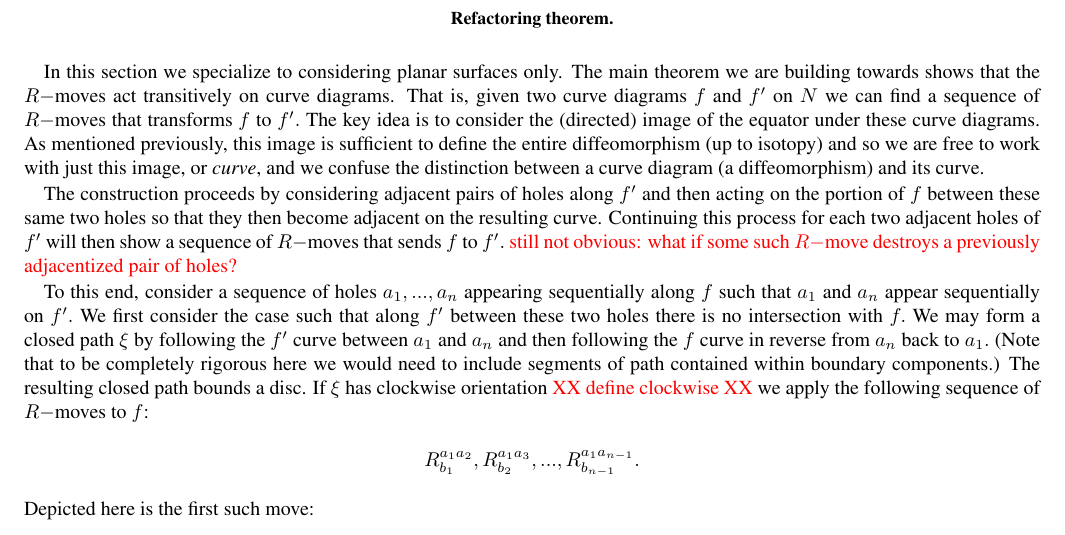
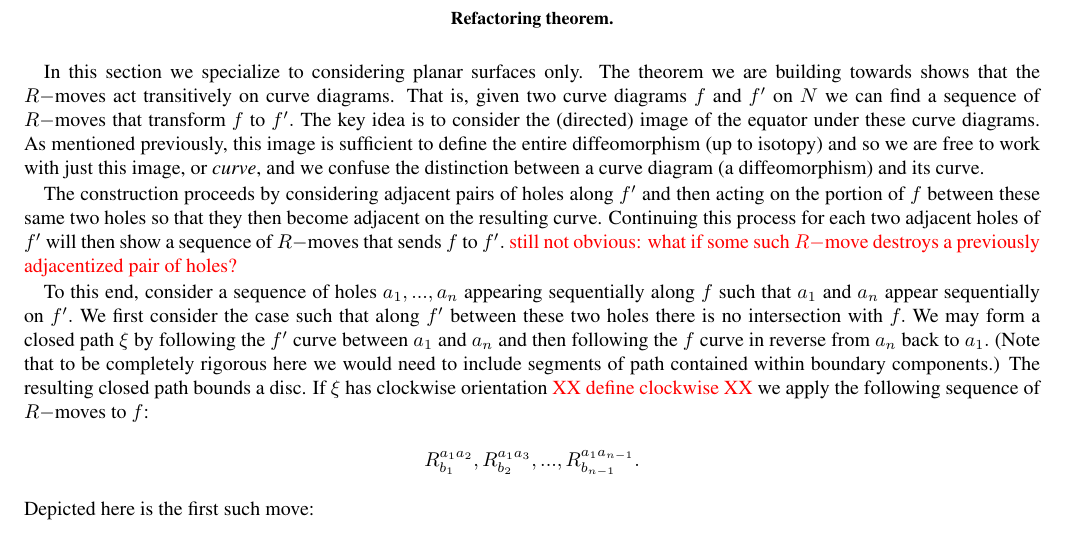
Before and after one commit to punkdit/fibonacci, a LaTeX paper (supplement.tex): part of page 7 of 11, cut so that both start at the same text. Compiled offline with pdfLaTeX.

Commit message:
commit edits

```diff
--- a/supplement.tex
+++ b/supplement.tex
@@ -850,10 +850,10 @@ corresponding to the above two triangles:
 
 In this section we specialize to considering planar
 surfaces only.
-The main theorem we are building towards shows that
+The theorem we are building towards shows that
 the $R-$moves act transitively on curve diagrams.
 That is, given two curve diagrams $f$ and $f'$ on $N$ we can find
-a sequence of $R-$moves that transforms $f$ to $f'.$
+a sequence of $R-$moves that transform $f$ to $f'.$
 %We consider surface $N$ with $n$ boundary components
 %$a_1,...,a_n.$
 The key idea is to consider the (directed) image of the equator under
```
